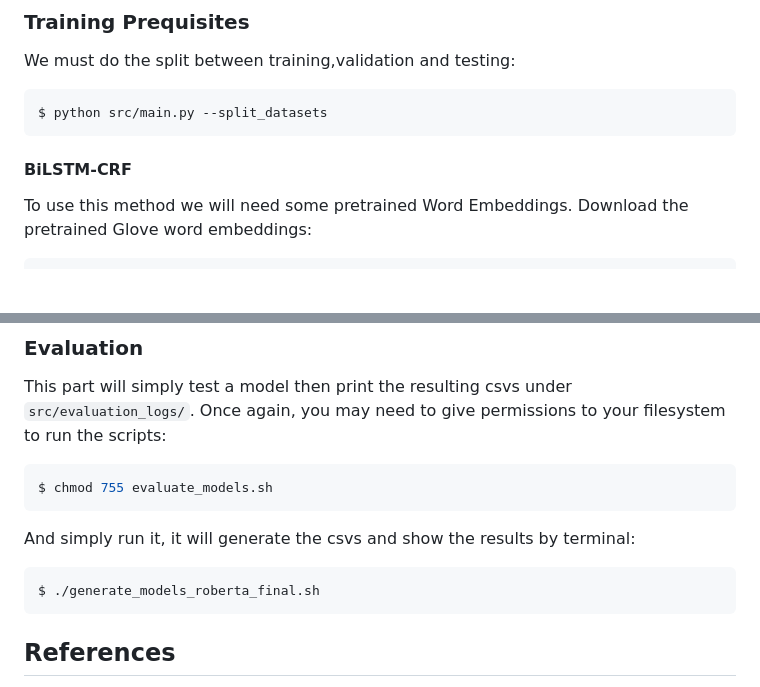
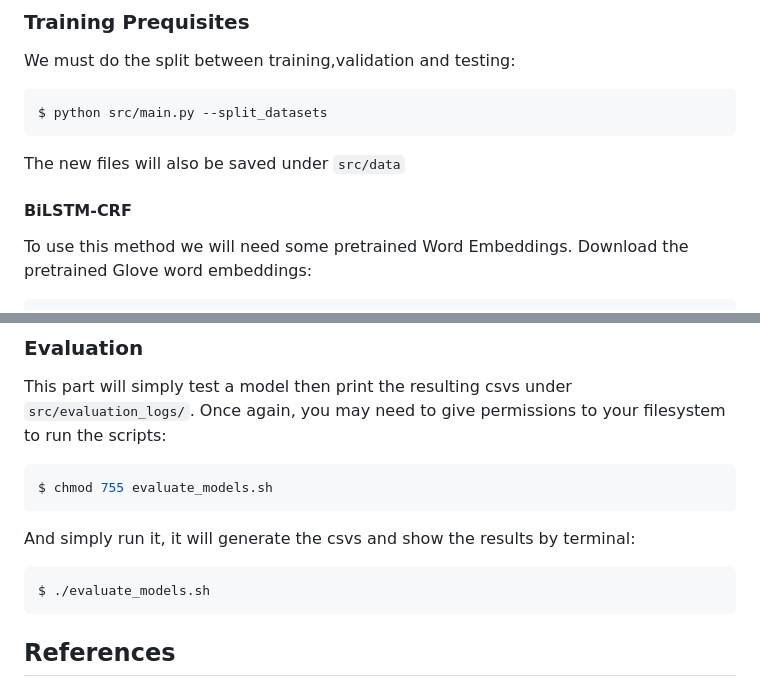
Before and after one commit to xarxaxdev/gans_blanc, a Markdown page: README.md, 2 parts joined by grey strips. Rendered like a GitHub page; blank space fills up the shorter version.

Commit message:
proofread the readme

````diff
--- a/README.md
+++ b/README.md
@@ -26,9 +27,10 @@ We must do the split between training,validation and testing:
 $ python src/main.py --split_datasets
 ```
 
-#### BiLSTM-CRF
+The new files will also be saved under `src/data`
 
 
+#### BiLSTM-CRF
 
 To use this method we will need some pretrained Word Embeddings. Download the pretrained Glove word embeddings:
 ```bash
@@ -119,7 +123,7 @@ $ chmod 755 evaluate_models.sh
 And simply run it, it will generate the csvs and show the results by terminal:
 
 ```bash
-$ ./generate_models_roberta_final.sh
+$ ./evaluate_models.sh
 ```
 
 ## References
````
Also changed, not shown: other parts of README.md (+3 -0 lines).
